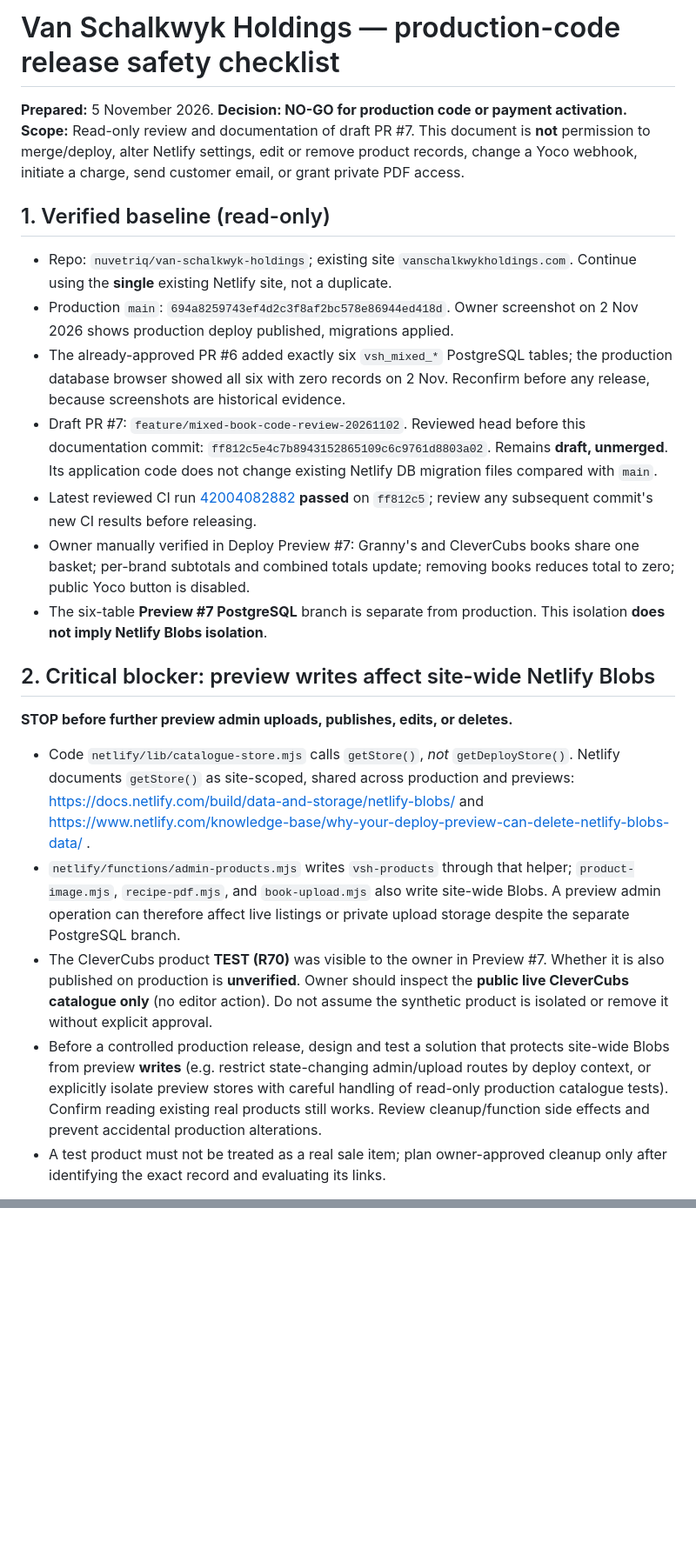
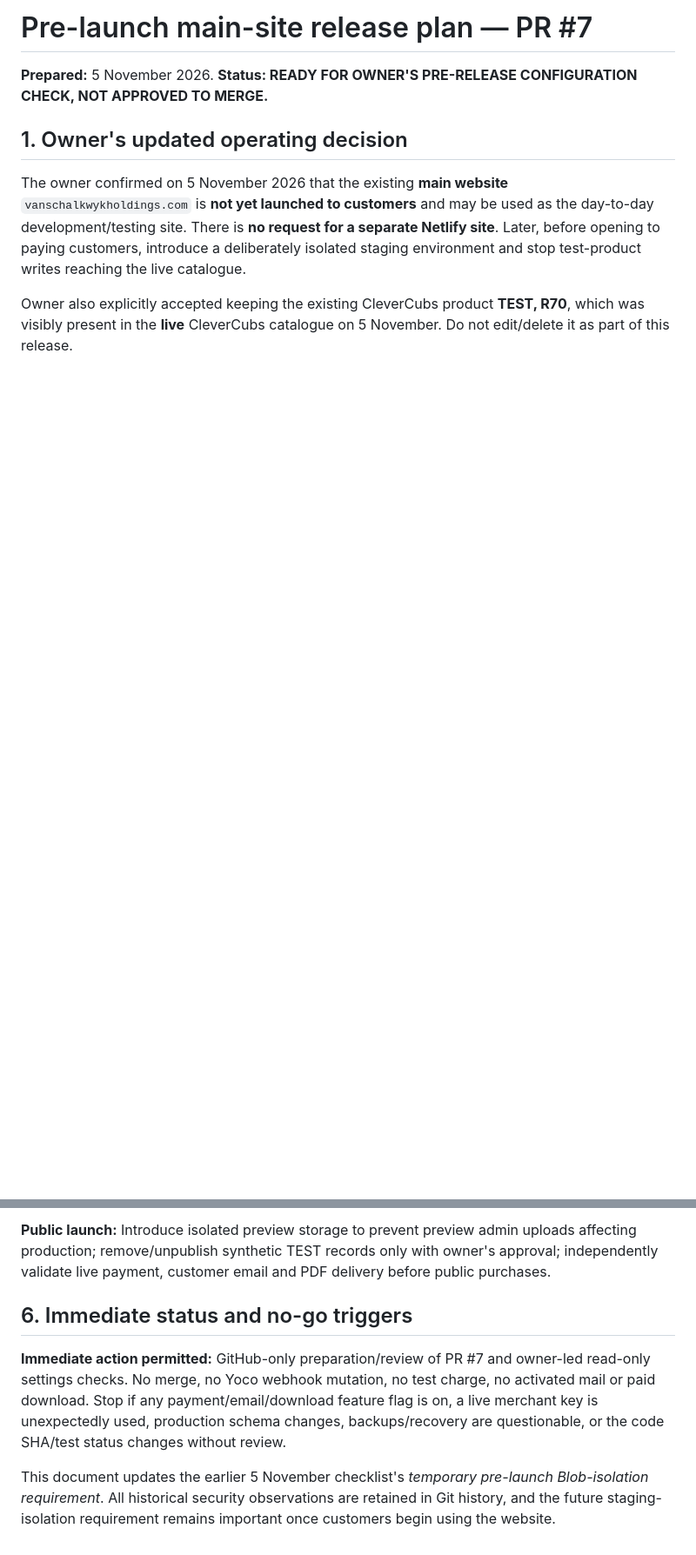
Before and after one commit to nuvetriq/van-schalkwyk-holdings, a Markdown page: docs/database/PRODUCTION-CODE-RELEASE-SAFETY-CHECKLIST-20261105.md, 2 parts joined by grey strips. Shown at 87% size. Drawn GitHub-style; blank space fills up the shorter version.

```diff
--- a/docs/database/PRODUCTION-CODE-RELEASE-SAFETY-CHECKLIST-20261105.md
+++ b/docs/database/PRODUCTION-CODE-RELEASE-SAFETY-CHECKLIST-20261105.md
@@ -1,21 +1,8 @@
-# Van Schalkwyk Holdings — production-code release safety checklist
-**Prepared:** 5 November 2026. **Decision: NO-GO for production code or payment activation.**
-**Scope:** Read-only review and documentation of draft PR #7. This document is **not** permission to merge/deploy, alter Netlify settings, edit or remove product records, change a Yoco webhook, initiate a charge, send customer email, or grant private PDF access.
+# Pre-launch main-site release plan — PR #7
+**Prepared:** 5 November 2026. **Status: READY FOR OWNER'S PRE-RELEASE CONFIGURATION CHECK, NOT APPROVED TO MERGE.**
 
-## 1. Verified baseline (read-only)
-- Repo: `nuvetriq/van-schalkwyk-holdings`; existing site `vanschalkwykholdings.com`. Continue using the **single** existing Netlify site, not a duplicate.
-- Production `main`: `694a8259743ef4d2c3f8af2bc578e86944ed418d`. Owner screenshot on 2 Nov 2026 shows production deploy published, migrations applied.
-- The already-approved PR #6 added exactly six `vsh_mixed_*` PostgreSQL tables; the production database browser showed all six with zero records on 2 Nov. Reconfirm before any release, because screenshots are historical evidence.
-- Draft PR #7: `feature/mixed-book-code-review-20261102`. Reviewed head before this documentation commit: `ff812c5e4c7b8943152865109c6c9761d8803a02`. Remains **draft, unmerged**. Its application code does not change existing Netlify DB migration files compared with `main`.
-- Latest reviewed CI run [42004082882](https://github.com/nuvetriq/van-schalkwyk-holdings/actions/runs/42004082882) **passed** on `ff812c5`; review any subsequent commit's new CI results before releasing.
-- Owner manually verified in Deploy Preview #7: Granny's and CleverCubs books share one basket; per-brand subtotals and combined totals update; removing books reduces total to zero; public Yoco button is disabled.
-- The six-table **Preview #7 PostgreSQL** branch is separate from production. This isolation **does not imply Netlify Blobs isolation**.
+## 1. Owner's updated operating decision
+The owner confirmed on 5 November 2026 that the existing **main website** `vanschalkwykholdings.com` is **not yet launched to customers** and may be used as the day-to-day development/testing site. There is **no request for a separate Netlify site**. Later, before opening to paying customers, introduce a deliberately isolated staging environment and stop test-product writes reaching the live catalogue.
 
-## 2. Critical blocker: preview writes affect site-wide Netlify Blobs
-**STOP before further preview admin uploads, publishes, edits, or deletes.**
-- Code `netlify/lib/catalogue-store.mjs` calls `getStore()`, *not* `getDeployStore()`. Netlify documents `getStore()` as site-scoped, shared across production and previews: https://docs.netlify.com/build/data-and-storage/netlify-blobs/ and https://www.netlify.com/knowledge-base/why-your-deploy-preview-can-delete-netlify-blobs-data/ .
-- `netlify/functions/admin-products.mjs` writes `vsh-products` through that helper; `product-image.mjs`, `recipe-pdf.mjs`, and `book-upload.mjs` also write site-wide Blobs. A preview admin operation can therefore affect live listings or private upload storage despite the separate PostgreSQL branch.
-- The CleverCubs product **TEST (R70)** was visible to the owner in Preview #7. Whether it is also published on production is **unverified**. Owner should inspect the **public live CleverCubs catalogue only** (no editor action). Do not assume the synthetic product is isolated or remove it without explicit approval.
-- Before a controlled production release, design and test a solution that protects site-wide Blobs from preview **writes** (e.g. restrict state-changing admin/upload routes by deploy context, or explicitly isolate preview stores with careful handling of read-only production catalogue tests). Confirm reading existing real products still works. Review cleanup/function side effects and prevent accidental production alterations.
-- A test product must not be treated as a real sale item; plan owner-approved cleanup only after identifying the exact record and evaluating its links.
+Owner also explicitly accepted keeping the existing CleverCubs product **TEST, R70**, which was visibly present in the **live** CleverCubs catalogue on 5 November. Do not edit/delete it as part of this release.
 
@@ -46,0 +44,7 @@
+**Public launch:** Introduce isolated preview storage to prevent preview admin uploads affecting production; remove/unpublish synthetic TEST records only with owner's approval; independently validate live payment, customer email and PDF delivery before public purchases.
+
+## 6. Immediate status and no-go triggers
+**Immediate action permitted:** GitHub-only preparation/review of PR #7 and owner-led read-only settings checks. No merge, no Yoco webhook mutation, no test charge, no activated mail or paid download.
+Stop if any payment/email/download feature flag is on, a live merchant key is unexpectedly used, production schema changes, backups/recovery are questionable, or the code SHA/test status changes without review.
+
+This document updates the earlier 5 November checklist's *temporary pre-launch Blob-isolation requirement*. All historical security observations are retained in Git history, and the future staging-isolation requirement remains important once customers begin using the website.
```
Also changed, not shown: other parts of docs/database/PRODUCTION-CODE-RELEASE-SAFETY-CHECKLIST-20261105.md (+32 -22 lines).
